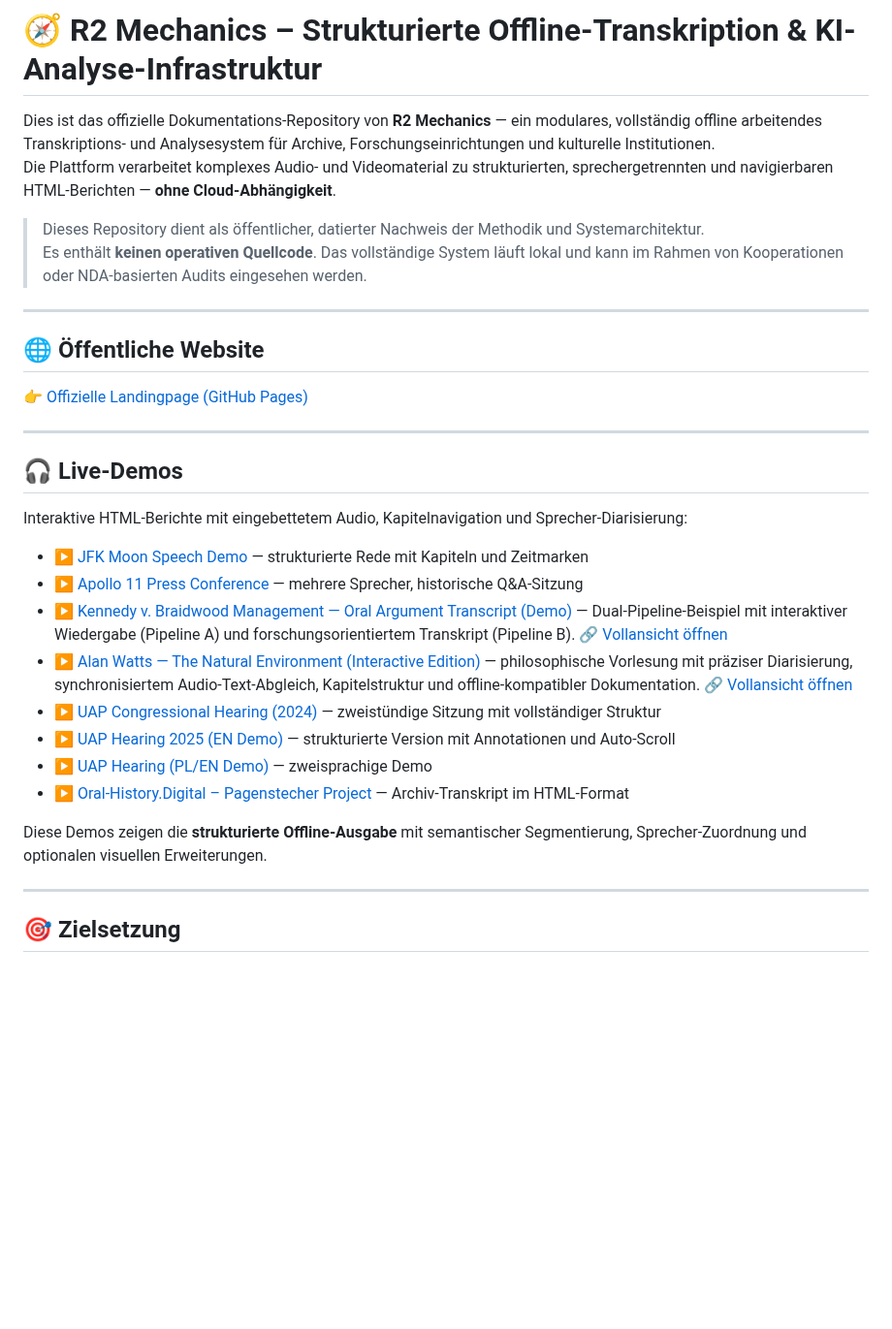
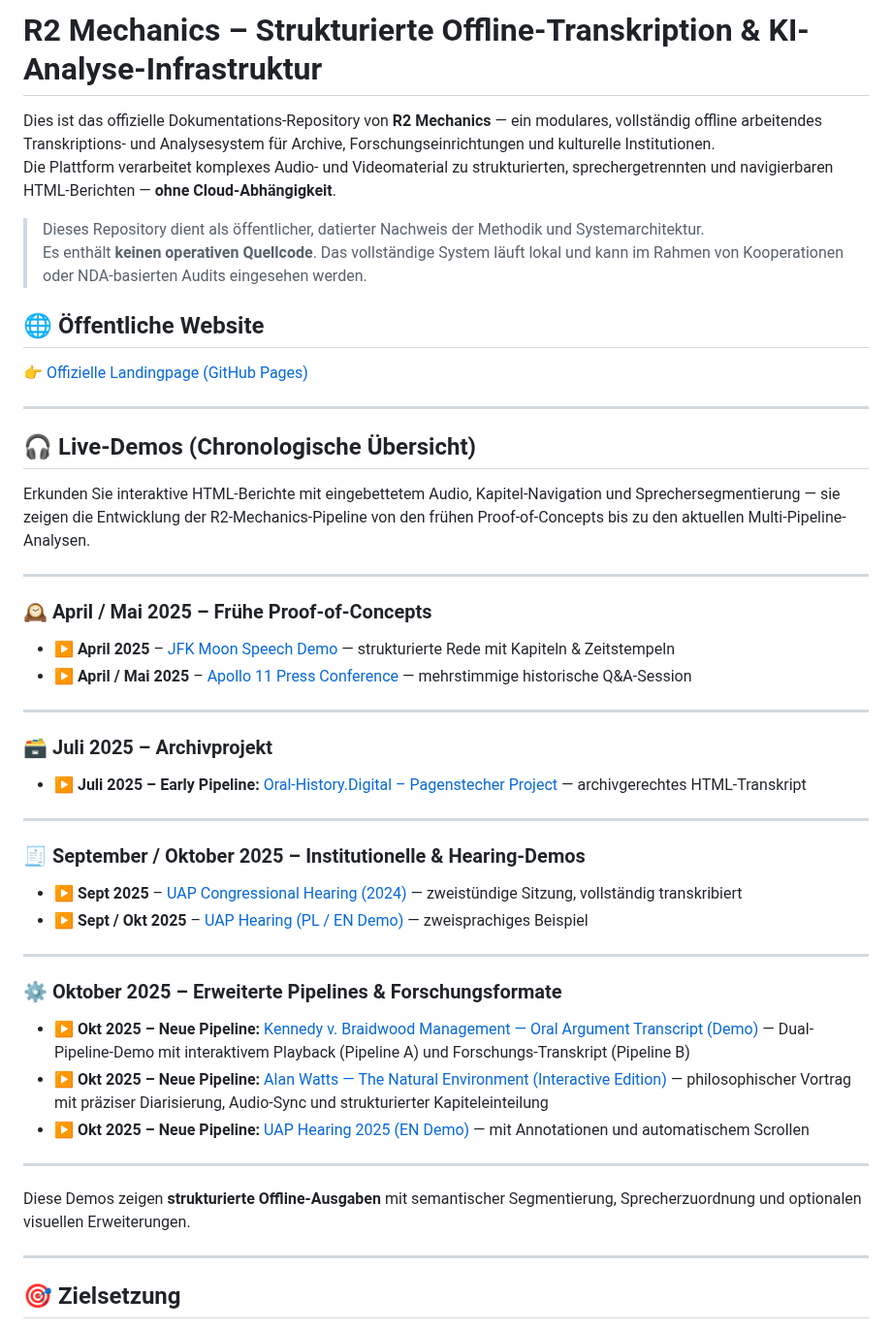
Before and after one commit to R2-Mechanics/r2-mechanics, a Markdown page: README_DE.md, the part around the change. Shown at 97% size. GitHub-like rendering; blank space fills up the shorter version.

Commit message:
Revise README_DE for improved demo presentation
Updated the README_DE.md to enhance clarity and structure of demo sections and added chronological overview.

```diff
--- a/README_DE.md
+++ b/README_DE.md
@@ -1,4 +1,4 @@
-# 🧭 R2 Mechanics – Strukturierte Offline-Transkription & KI-Analyse-Infrastruktur
+# R2 Mechanics – Strukturierte Offline-Transkription & KI-Analyse-Infrastruktur
 
 Dies ist das offizielle Dokumentations-Repository von **R2 Mechanics** — ein modulares, vollständig offline arbeitendes Transkriptions- und Analysesystem für Archive, Forschungseinrichtungen und kulturelle Institutionen.
 Die Plattform verarbeitet komplexes Audio- und Videomaterial zu strukturierten, sprechergetrennten und navigierbaren HTML-Berichten — **ohne Cloud-Abhängigkeit**.
@@ -6,7 +6,6 @@ Die Plattform verarbeitet komplexes Audio- und Videomaterial zu strukturierten,
 > Dieses Repository dient als öffentlicher, datierter Nachweis der Methodik und Systemarchitektur.
 > Es enthält **keinen operativen Quellcode**. Das vollständige System läuft lokal und kann im Rahmen von Kooperationen oder NDA-basierten Audits eingesehen werden.
 
----
 
 ## 🌐 Öffentliche Website
 
@@ -14,20 +13,37 @@ Die Plattform verarbeitet komplexes Audio- und Videomaterial zu strukturierten,
 
 ---
 
-## 🎧 Live-Demos
+## 🎧 Live-Demos (Chronologische Übersicht)
 
-Interaktive HTML-Berichte mit eingebettetem Audio, Kapitelnavigation und Sprecher-Diarisierung:
+Erkunden Sie interaktive HTML-Berichte mit eingebettetem Audio, Kapitel-Navigation und Sprechersegmentierung — sie zeigen die Entwicklung der R2-Mechanics-Pipeline von den frühen Proof-of-Concepts bis zu den aktuellen Multi-Pipeline-Analysen.
 
-- ▶️ [JFK Moon Speech Demo](https://r2-mechanics.github.io/r2-mechanics/JFK-Moonspeech.html) — strukturierte Rede mit Kapiteln und Zeitmarken
-- ▶️ [Apollo 11 Press Conference](https://r2-mechanics.github.io/r2-mechanics/demo-apollo11/apollo11.html) — mehrere Sprecher, historische Q&A-Sitzung
-- ▶️ [Kennedy v. Braidwood Management — Oral Argument Transcript (Demo)](https://project.r2-mechanics.com/demos/Kennedy-Braidwood/Kennedy.v.Braidwood.Management.html) — Dual-Pipeline-Beispiel mit interaktiver Wiedergabe (Pipeline A) und forschungsorientiertem Transkript (Pipeline B). [🔗 Vollansicht öffnen](https://project.r2-mechanics.com/demos/Kennedy-Braidwood/Kennedy.v.Braidwood.Management.html)
-- ▶️ [Alan Watts — The Natural Environment (Interactive Edition)](https://project.r2-mechanics.com/demos/Alan_Watts/The_Natural_Environment.html) — philosophische Vorlesung mit präziser Diarisierung, synchronisiertem Audio-Text-Abgleich, Kapitelstruktur und offline-kompatibler Dokumentation. [🔗 Vollansicht öffnen](https://project.r2-mechanics.com/demos/Alan_Watts/The_Natural_Environment.html)
-- ▶️ [UAP Congressional Hearing (2024)](https://r2-mechanics.github.io/r2-mechanics/uap-hearing/uap-2024.html) — zweistündige Sitzung mit vollständiger Struktur
-- ▶️ [UAP Hearing 2025 (EN Demo)](https://project.r2-mechanics.com/demos/uap-hearing-Sep-2025/uap-hearing-Sep-2025.html) — strukturierte Version mit Annotationen und Auto-Scroll
-- ▶️ [UAP Hearing (PL/EN Demo)](https://r2-mechanics.github.io/r2-mechanics/uap-hearing-pl/start-pl.html) — zweisprachige Demo
-- ▶️ [Oral-History.Digital – Pagenstecher Project](https://r2-mechanics.github.io/r2-mechanics/vortraege-de/pagenstecher-project.html) — Archiv-Transkript im HTML-Format
+---
 
-Diese Demos zeigen die **strukturierte Offline-Ausgabe** mit semantischer Segmentierung, Sprecher-Zuordnung und optionalen visuellen Erweiterungen.
+### 🕰️ April / Mai 2025 – Frühe Proof-of-Concepts
+- ▶️ **April 2025** – [JFK Moon Speech Demo](https://r2-mechanics.github.io/r2-mechanics/JFK-Moonspeech.html) — strukturierte Rede mit Kapiteln & Zeitstempeln
+- ▶️ **April / Mai 2025** – [Apollo 11 Press Conference](https://r2-mechanics.github.io/r2-mechanics/demo-apollo11/apollo11.html) — mehrstimmige historische Q&A-Session
+
+---
+
+### 🗃️ Juli 2025 – Archivprojekt
+- ▶️ **Juli 2025 – Early Pipeline:** [Oral-History.Digital – Pagenstecher Project](https://r2-mechanics.github.io/r2-mechanics/vortraege-de/pagenstecher-project.html) — archivgerechtes HTML-Transkript
+
+---
+
+### 🧾 September / Oktober 2025 – Institutionelle & Hearing-Demos
+- ▶️ **Sept 2025** – [UAP Congressional Hearing (2024)](https://r2-mechanics.github.io/r2-mechanics/uap-hearing/uap-2024.html) — zweistündige Sitzung, vollständig transkribiert
+- ▶️ **Sept / Okt 2025** – [UAP Hearing (PL / EN Demo)](https://r2-mechanics.github.io/r2-mechanics/uap-hearing-pl/start-pl.html) — zweisprachiges Beispiel
+
+---
+
+### ⚙️ Oktober 2025 – Erweiterte Pipelines & Forschungsformate
+- ▶️ **Okt 2025 – Neue Pipeline:** [Kennedy v. Braidwood Management — Oral Argument Transcript (Demo)](https://project.r2-mechanics.com/demos/Kennedy-Braidwood/Kennedy.v.Braidwood.Management.html) — Dual-Pipeline-Demo mit interaktivem Playback (Pipeline A) und Forschungs-Transkript (Pipeline B)
+- ▶️ **Okt 2025 – Neue Pipeline:** [Alan Watts — The Natural Environment (Interactive Edition)](https://project.r2-mechanics.com/demos/Alan_Watts/The_Natural_Environment.html) — philosophischer Vortrag mit präziser Diarisierung, Audio-Sync und strukturierter Kapiteleinteilung
+- ▶️ **Okt 2025 – Neue Pipeline:** [UAP Hearing 2025 (EN Demo)](https://project.r2-mechanics.com/demos/uap-hearing-Sep-2025/uap-hearing-Sep-2025.html) — mit Annotationen und automatischem Scrollen
+
+---
+
+Diese Demos zeigen **strukturierte Offline-Ausgaben** mit semantischer Segmentierung, Sprecherzuordnung und optionalen visuellen Erweiterungen.
 
 ---
 
```
